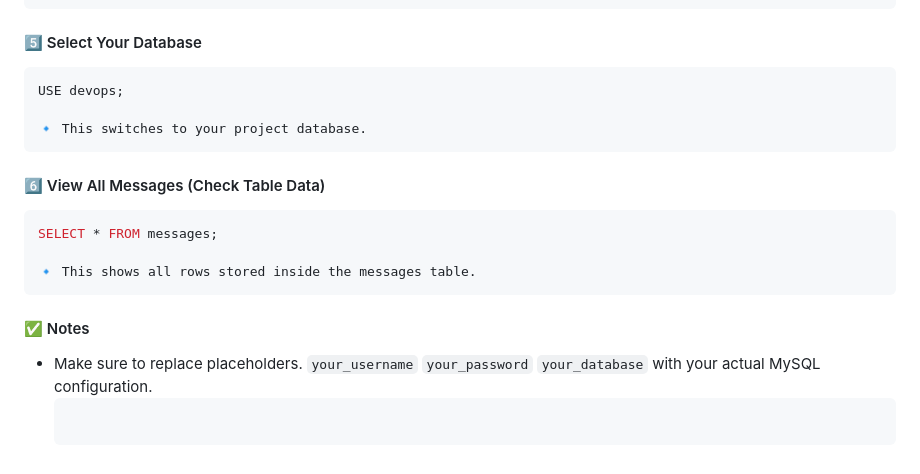
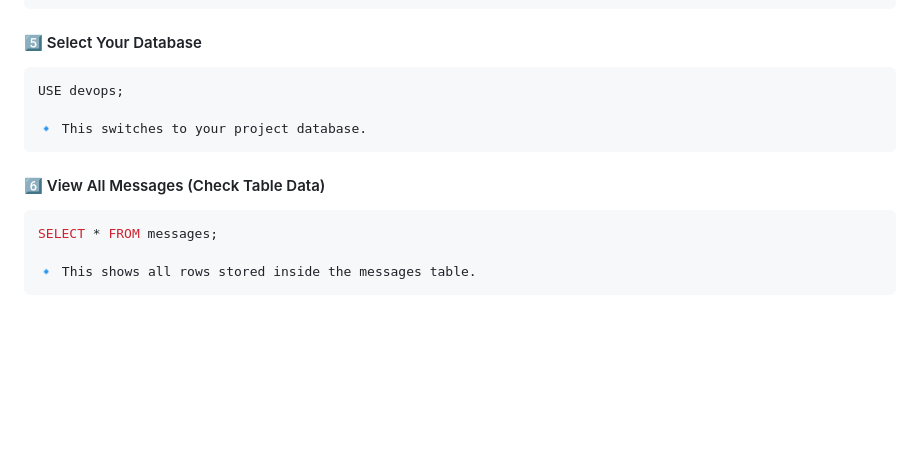
Before and after one commit to ankittripathe/networking-two-tier-flaskapp, a Markdown page: README.md, the part around one of its changes. Drawn GitHub-style; blank space fills up the shorter version.

`````diff
--- a/README.md
+++ b/README.md
@@ -162,6 +165,7 @@ You should see something like:
 ```
 
 #### 5️⃣ Select Your Database
+
 ```bash
 USE devops;
 
@@ -169,18 +173,9 @@ USE devops;
 ```
 
 #### 6️⃣ View All Messages (Check Table Data)
+
 ```bash
 SELECT * FROM messages;
 
 🔹 This shows all rows stored inside the messages table.
 ```
-
-
-#### ✅ Notes
-- Make sure to replace placeholders.
-  `your_username`
-  `your_password`
-  `your_database`
-  with your actual MySQL configuration.
-  ```
-  ````
`````
Also changed, not shown: other parts of README.md (+4 -1 lines).
